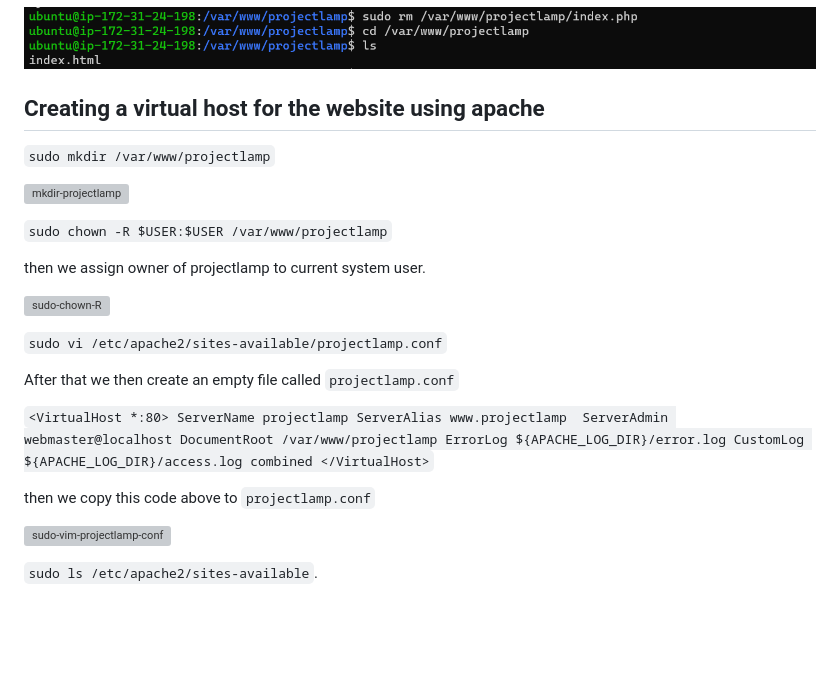
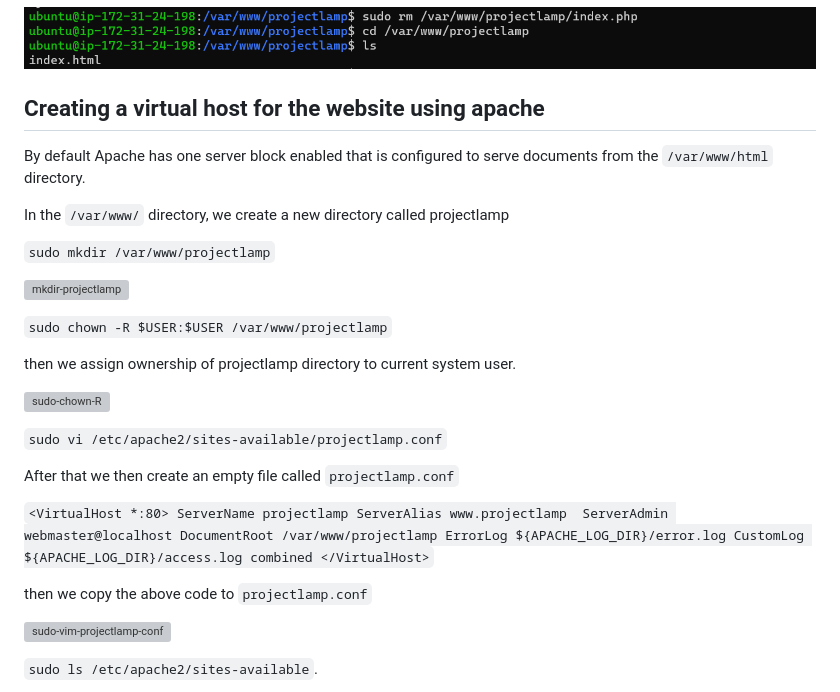
Before and after one commit to isiak44/my-portfolio, a Markdown page: Project3/README.md, the part around one of its changes. Rendered like a GitHub page; blank space fills up the shorter version; grey boxes are pictures that could not be loaded.

```diff
--- a/Project3/README.md
+++ b/Project3/README.md
@@ -161,13 +173,17 @@ then we paste the PHP code to the index.php file in projectlamp host.
 
 ## Creating a virtual host for the website using apache
 
+By default Apache has one server block enabled that is configured to serve documents from the `/var/www/html` directory.
+
+In the `/var/www/` directory, we create a new directory called projectlamp
+
 `sudo mkdir /var/www/projectlamp`
 
 ![mkdir-projectlamp](images/mkdir-projectlamp.png)
 
 `sudo chown -R $USER:$USER /var/www/projectlamp`
 
-then we assign owner of projectlamp to current system user.
+then we assign ownership of projectlamp directory to current system user.
 
 ![sudo-chown-R](images/sudo-chown-R.png)
 
@@ -184,7 +200,7 @@ After that we then create an empty file called `projectlamp.conf`
     CustomLog ${APACHE_LOG_DIR}/access.log combined
 </VirtualHost>`
 
-then we copy this code above to `projectlamp.conf`
+then we copy the above code to `projectlamp.conf`
 
 ![sudo-vim-projectlamp-conf](images/sudo-vim-projectlamp-conf.png)
 
```
Also changed, not shown: other parts of Project3/README.md (+17 -5 lines), Project4/README.md (+6 -14 lines).
